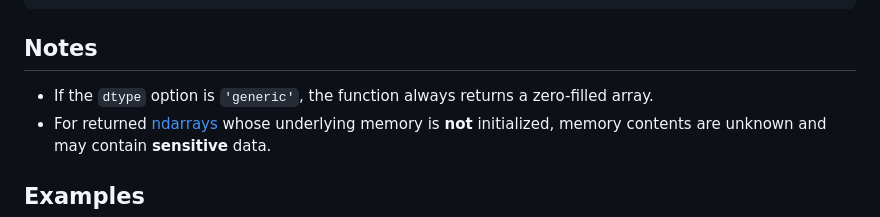
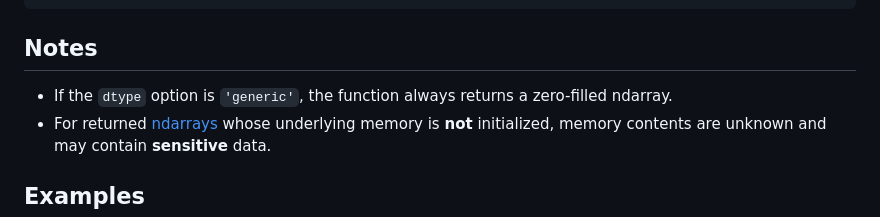
Before and after one commit to stdlib-js/ndarray-empty, a Markdown page: README.md, the part around the change. GitHub-like rendering.

Commit message:
Auto-generated commit

```diff
--- a/README.md
+++ b/README.md
@@ -120,7 +120,7 @@ var dt = arr.dtype;
 
 ## Notes
 
--   If the `dtype` option is `'generic'`, the function always returns a zero-filled array.
+-   If the `dtype` option is `'generic'`, the function always returns a zero-filled ndarray.
 -   For returned [ndarrays][@stdlib/ndarray/ctor] whose underlying memory is **not** initialized, memory contents are unknown and may contain **sensitive** data.
 
 </section>
```
